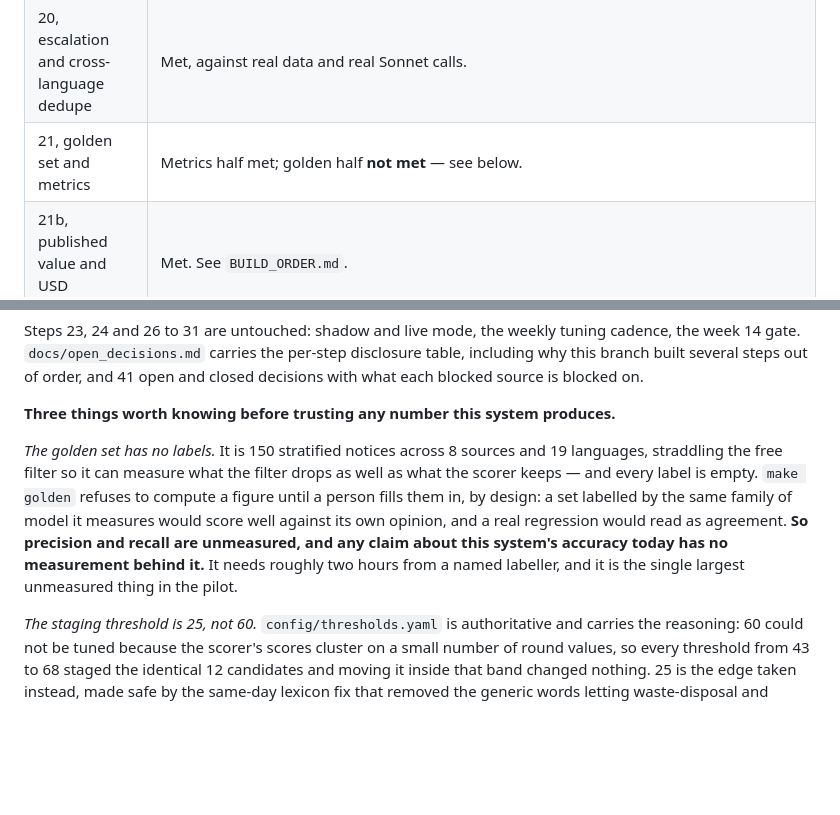
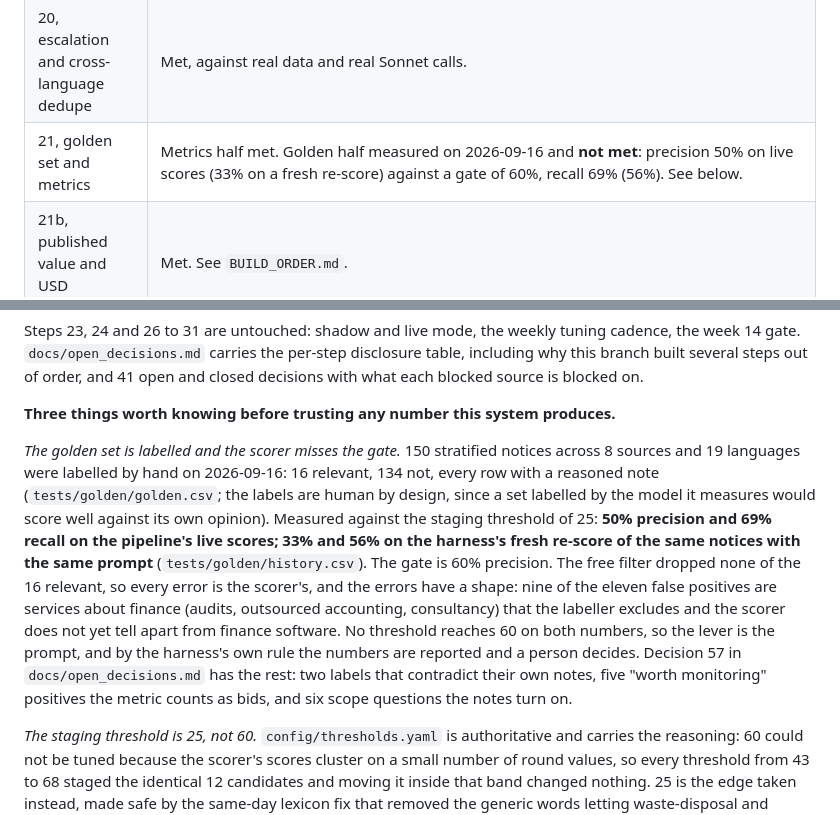
Before and after one commit to Silvafox76/FB_test, a Markdown page: README.md, 2 parts joined by grey strips. Rendered like a GitHub page; blank space fills up the shorter version.

Commit message:
decision 57: the golden set measured; README and step 21 updated
Co-Authored-By: Claude Fable 5.1 <noreply@anthropic.com>
Claude-Session: https://claude.ai/code/session_01M8UWGPPA61ATREpMXw9DHf

```diff
--- a/README.md
+++ b/README.md
@@ -116,7 +116,7 @@ been approved or exported: the pilot has not entered shadow mode. These counts m
 | 16, export | Built, **not met**. The dry-run import needs a person with a Zoho sandbox. It gates shadow entry. |
 | 17 to 19, West Africa | Built, **mostly met**. Six of ten West African portals are live with a recorded fixture, a passing contract test, a normaliser and a clean live pass (Burkina Faso, Ghana, Liberia, Mali, Senegal, Sierra Leone). Burkina Faso's daily bulletin needed the acquire stage to take one PDF holding thirty-odd notices (decision 51) and a mapper measured against six real issues; its 126 notices from four issues yielded 3 free-filter passes and no candidate, the yield the 284-notice sample predicted. Of the four remaining: Benin is cleared on terms and needs a person at a real browser to record its row selector; Nigeria is a retrospective register measured at zero live tenders, dropped from wave 1 pending a named person's decision; Gambia and Côte d'Ivoire have no terms page to clear and stay `pending`. The connector classes BUILD_ORDER assumed were wrong for three of the four in step 17 and are corrected there. |
 | 20, escalation and cross-language dedupe | Met, against real data and real Sonnet calls. |
-| 21, golden set and metrics | Metrics half met; golden half **not met** — see below. |
+| 21, golden set and metrics | Metrics half met. Golden half measured on 2026-09-16 and **not met**: precision 50% on live scores (33% on a fresh re-score) against a gate of 60%, recall 69% (56%). See below. |
 | 21b, published value and USD conversion | Met. See `BUILD_ORDER.md`. |
 | 22, security review | Met. Eleven findings, two closed early, two deferred with an owner and a date. |
 | 25, wave 2 | Out of order — its gates at steps 23 and 24 have not run. Both connectors ship `enabled: false`. |
@@ -128,13 +128,19 @@ on.
 
 **Three things worth knowing before trusting any number this system produces.**
 
-*The golden set has no labels.* It is 150 stratified notices across 8 sources and 19 languages,
-straddling the free filter so it can measure what the filter drops as well as what the scorer keeps —
-and every label is empty. `make golden` refuses to compute a figure until a person fills them in, by
-design: a set labelled by the same family of model it measures would score well against its own
-opinion, and a real regression would read as agreement. **So precision and recall are unmeasured, and
-any claim about this system's accuracy today has no measurement behind it.** It needs roughly two
-hours from a named labeller, and it is the single largest unmeasured thing in the pilot.
+*The golden set is labelled and the scorer misses the gate.* 150 stratified notices across 8 sources and
+19 languages were labelled by hand on 2026-09-16: 16 relevant, 134 not, every row with a reasoned note
+(`tests/golden/golden.csv`; the labels are human by design, since a set labelled by the model it measures
+would score well against its own opinion). Measured against the staging threshold of 25: **50% precision
+and 69% recall on the pipeline's live scores; 33% and 56% on the harness's fresh re-score of the same
+notices with the same prompt** (`tests/golden/history.csv`). The gate is 60% precision. The free filter
+dropped none of the 16 relevant, so every error is the scorer's, and the errors have a shape: nine of the
+eleven false positives are services about finance (audits, outsourced accounting, consultancy) that the
+labeller excludes and the scorer does not yet tell apart from finance software. No threshold reaches 60 on
+both numbers, so the lever is the prompt, and by the harness's own rule the numbers are reported and a
+person decides. Decision 57 in `docs/open_decisions.md` has the rest: two labels that contradict their own
+notes, five "worth monitoring" positives the metric counts as bids, and six scope questions the notes turn
+on.
 
 *The staging threshold is 25, not 60.* `config/thresholds.yaml` is authoritative and carries the
 reasoning: 60 could not be tuned because the scorer's scores cluster on a small number of round
```
Also changed, not shown: BUILD_ORDER.md (+2 -0 lines), docs/open_decisions.md (+1 -0 lines).
